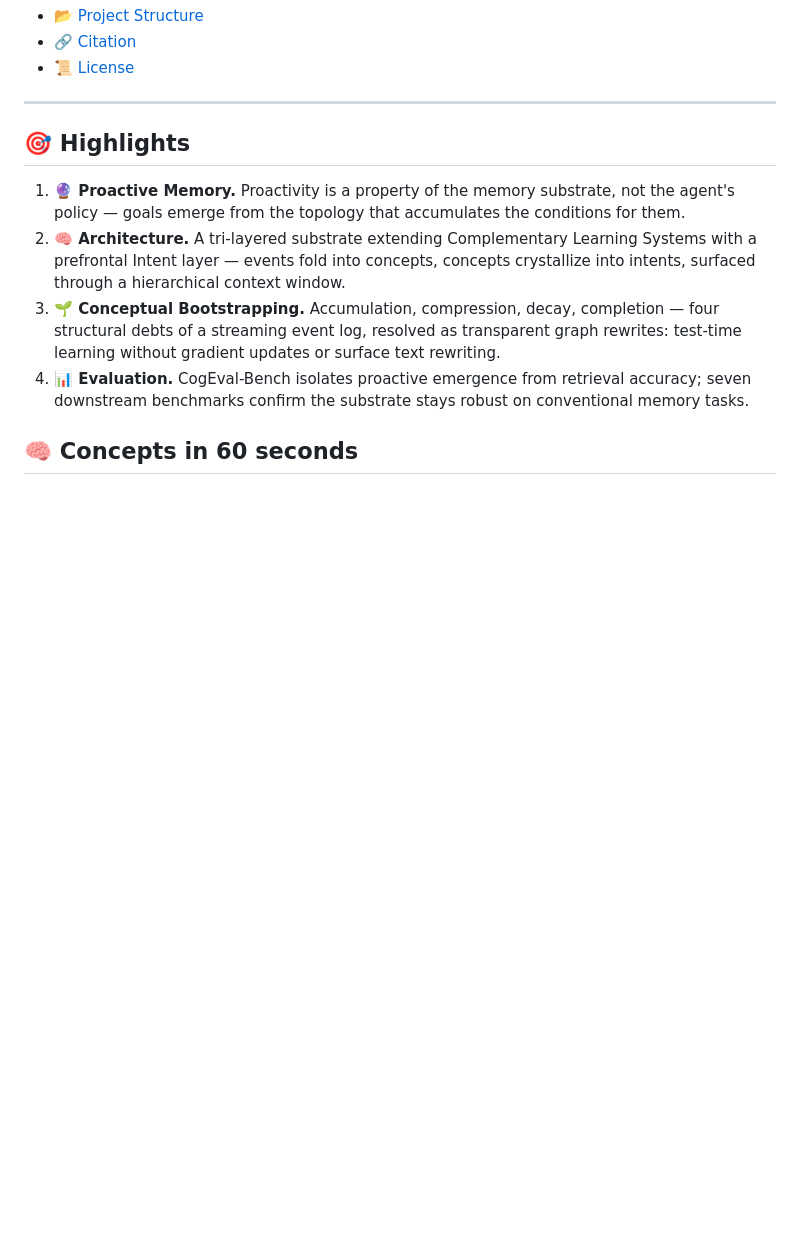
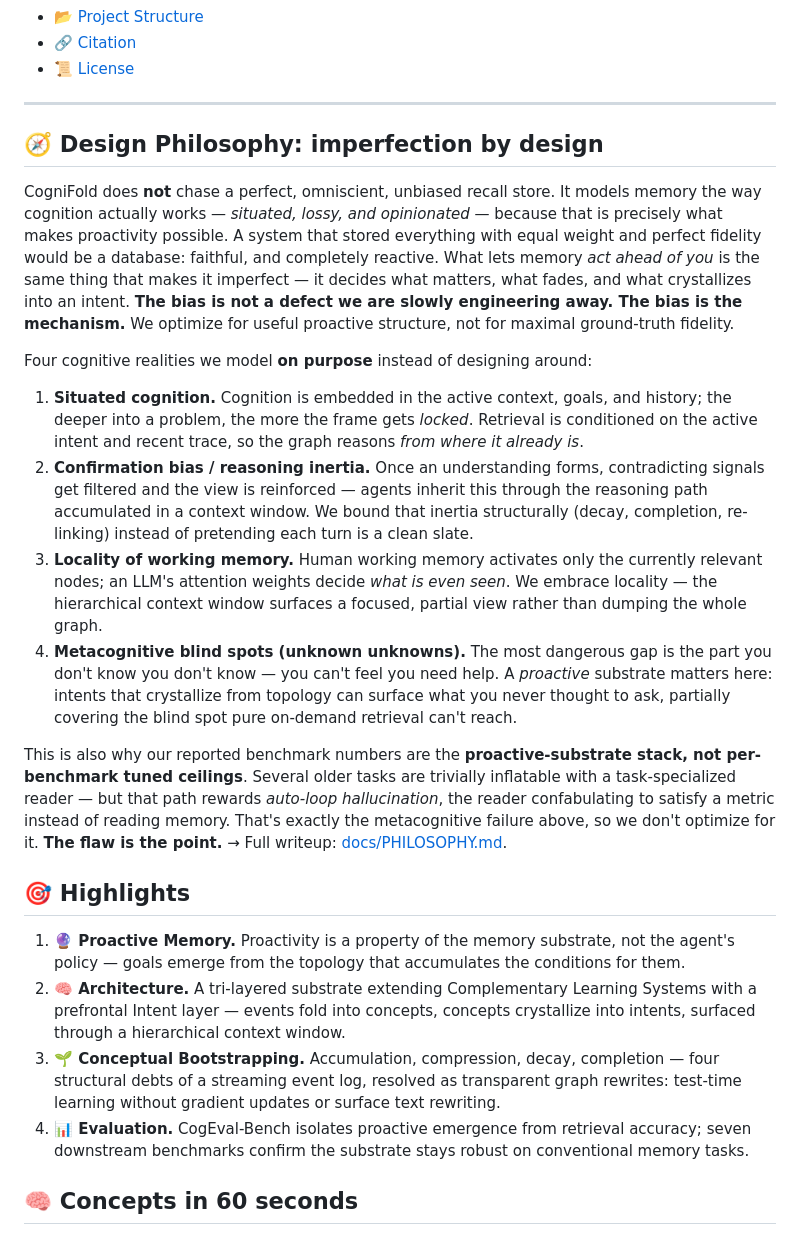
Before and after one commit to wsl2000/CogniFold, a Markdown page: README.md, the part around one of its changes. GitHub-like rendering; blank space fills up the shorter version.

```diff
--- a/README.md
+++ b/README.md
@@ -48,6 +49,19 @@
 - [📜 License](#-license)
 
 ---
+
+## 🧭 Design Philosophy: imperfection by design
+
+CogniFold does **not** chase a perfect, omniscient, unbiased recall store. It models memory the way cognition actually works — *situated, lossy, and opinionated* — because that is precisely what makes proactivity possible. A system that stored everything with equal weight and perfect fidelity would be a database: faithful, and completely reactive. What lets memory *act ahead of you* is the same thing that makes it imperfect — it decides what matters, what fades, and what crystallizes into an intent. **The bias is not a defect we are slowly engineering away. The bias is the mechanism.** We optimize for useful proactive structure, not for maximal ground-truth fidelity.
+
+Four cognitive realities we model **on purpose** instead of designing around:
+
+1. **Situated cognition.** Cognition is embedded in the active context, goals, and history; the deeper into a problem, the more the frame gets *locked*. Retrieval is conditioned on the active intent and recent trace, so the graph reasons *from where it already is*.
+2. **Confirmation bias / reasoning inertia.** Once an understanding forms, contradicting signals get filtered and the view is reinforced — agents inherit this through the reasoning path accumulated in a context window. We bound that inertia structurally (decay, completion, re-linking) instead of pretending each turn is a clean slate.
+3. **Locality of working memory.** Human working memory activates only the currently relevant nodes; an LLM's attention weights decide *what is even seen*. We embrace locality — the hierarchical context window surfaces a focused, partial view rather than dumping the whole graph.
+4. **Metacognitive blind spots (unknown unknowns).** The most dangerous gap is the part you don't know you don't know — you can't feel you need help. A *proactive* substrate matters here: intents that crystallize from topology can surface what you never thought to ask, partially covering the blind spot pure on-demand retrieval can't reach.
+
+This is also why our reported benchmark numbers are the **proactive-substrate stack, not per-benchmark tuned ceilings**. Several older tasks are trivially inflatable with a task-specialized reader — but that path rewards *auto-loop hallucination*, the reader confabulating to satisfy a metric instead of reading memory. That's exactly the metacognitive failure above, so we don't optimize for it. **The flaw is the point.** → Full writeup: [docs/PHILOSOPHY.md](docs/PHILOSOPHY.md).
 
 ## 🎯 Highlights
 
```
Also changed, not shown: other parts of README.md (+3 -2 lines), docs/PHILOSOPHY.md (added, +191 -0 lines).
